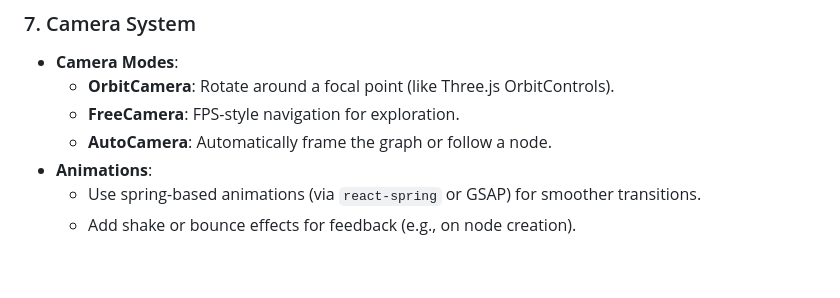
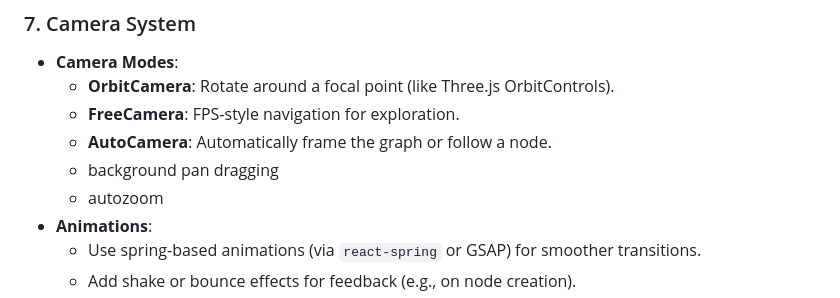
Before and after one commit to automenta/spacegraphjs, a Markdown page: TODO.md, the part around the change. Drawn GitHub-style; blank space fills up the shorter version.

Commit message:
project plan

```diff
--- a/TODO.md
+++ b/TODO.md
@@ -83,6 +83,8 @@ To improve extensibility and maintainability, we’ll refactor SpaceGraph.js int
   - **OrbitCamera**: Rotate around a focal point (like Three.js OrbitControls).
   - **FreeCamera**: FPS-style navigation for exploration.
   - **AutoCamera**: Automatically frame the graph or follow a node.
+  - background pan dragging
+  - autozoom
 - **Animations**:
   - Use spring-based animations (via `react-spring` or GSAP) for smoother transitions.
   - Add shake or bounce effects for feedback (e.g., on node creation).
```
